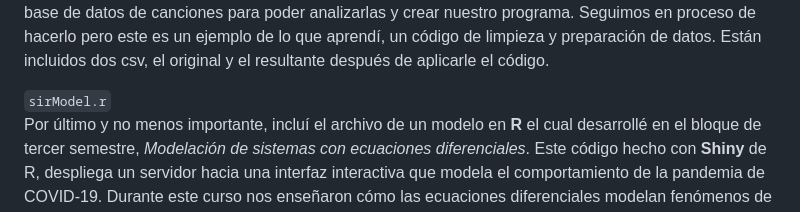
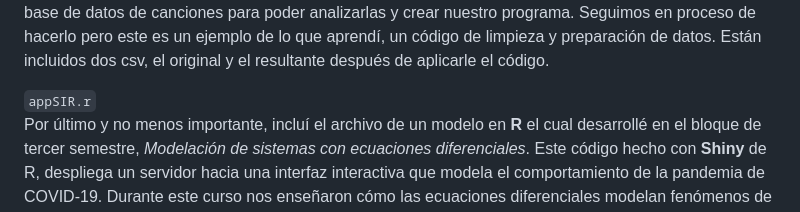
Before and after one commit to majoocharte/portafolio, a Markdown page: README.md, the part around the change. Rendered like a GitHub page.

```diff
--- a/README.md
+++ b/README.md
@@ -17,6 +17,6 @@ El siguiente archivo es un **R Markdown** con una detallada explicación del fun
 Este es un notebook de **Python** desarrollado este semestre en la optativa del área de ciencias, *Ciencia de datos y análisis cultural: cine, literatura y música*. Esta materia me ha encantado y me ha enseñado una forma nueva de aplicar los conocimientos de programación y estadística aprendidos, ya que es un análisis cultural de la sociedad a través de **python**. Personalmente, la música es una parte importante de mi vida y en este curso, estamos desarrollando un recomendador de música que involucra crear una base de datos de canciones para poder analizarlas y crear nuestro programa. Seguimos en proceso de hacerlo pero este es un ejemplo de lo que aprendí, un código de limpieza y preparación de datos.
 Están incluidos dos csv, el original y el resultante después de aplicarle el código.
 
-`sirModel.r` \
+`appSIR.r` \
 Por último y no menos importante, incluí el archivo de un modelo en **R** el cual desarrollé en el bloque de tercer semestre, *Modelación de sistemas con ecuaciones diferenciales*. Este código hecho con **Shiny** de R, despliega un servidor hacia una interfaz interactiva que modela el comportamiento de la pandemia de COVID-19. Durante este curso nos enseñaron cómo las ecuaciones diferenciales modelan fenómenos de la vida real, tomando como ejemplo el modelo SIR. Pero para la entrega final, mi equipo y yo decidimos combinar lo aprendido en este curso y en el curso de *Modelación estadística para la toma de decisiones* para realizar un nuevo modelo basado en probabilidades que represente de forma más realista lo sucedido en 2020. En esta apliación web desarrollada, se muestra la explicación, comparación y modelación de ambas representaciones.
 Este proyecto nos llevó a participar en la Expo Ingeniería de Diciembre 2024.
```
